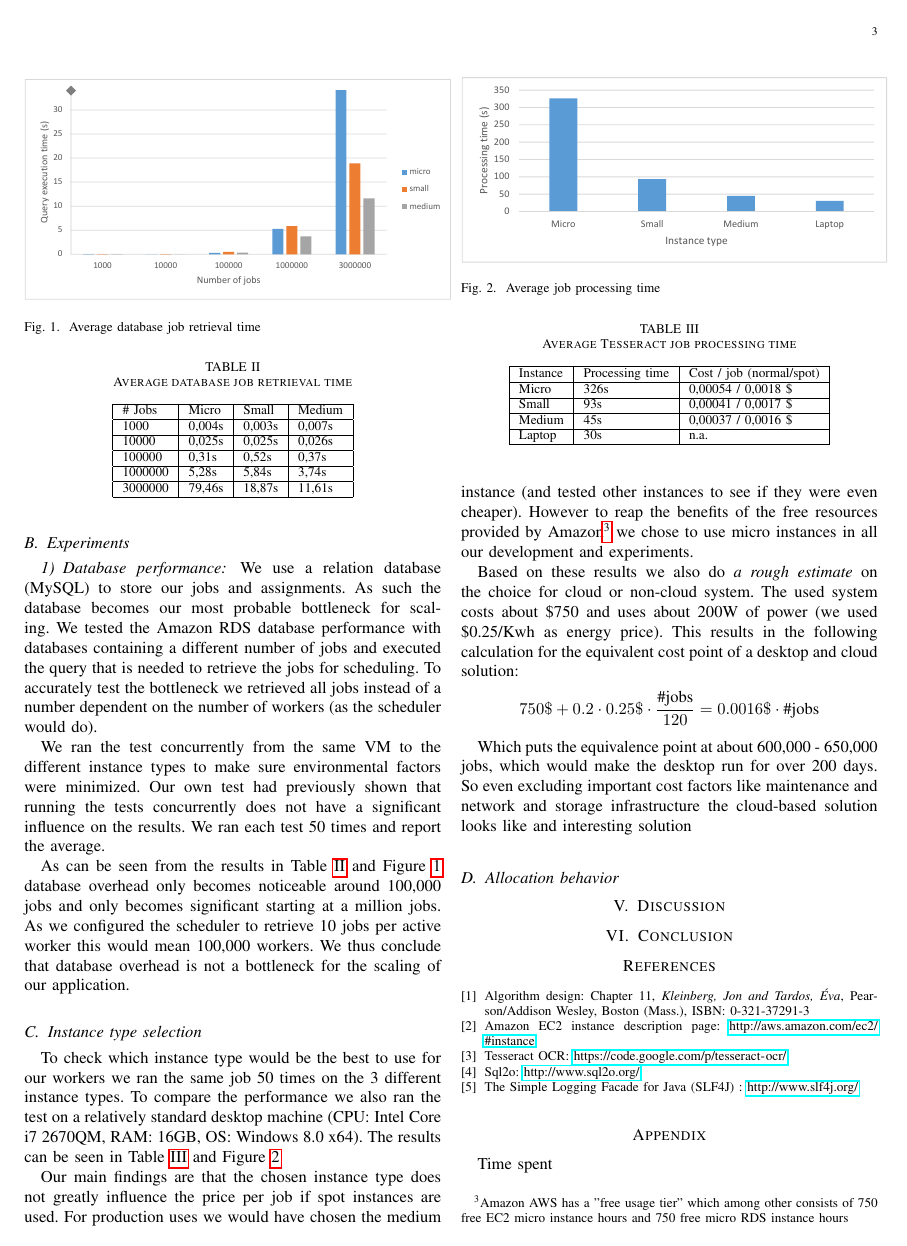
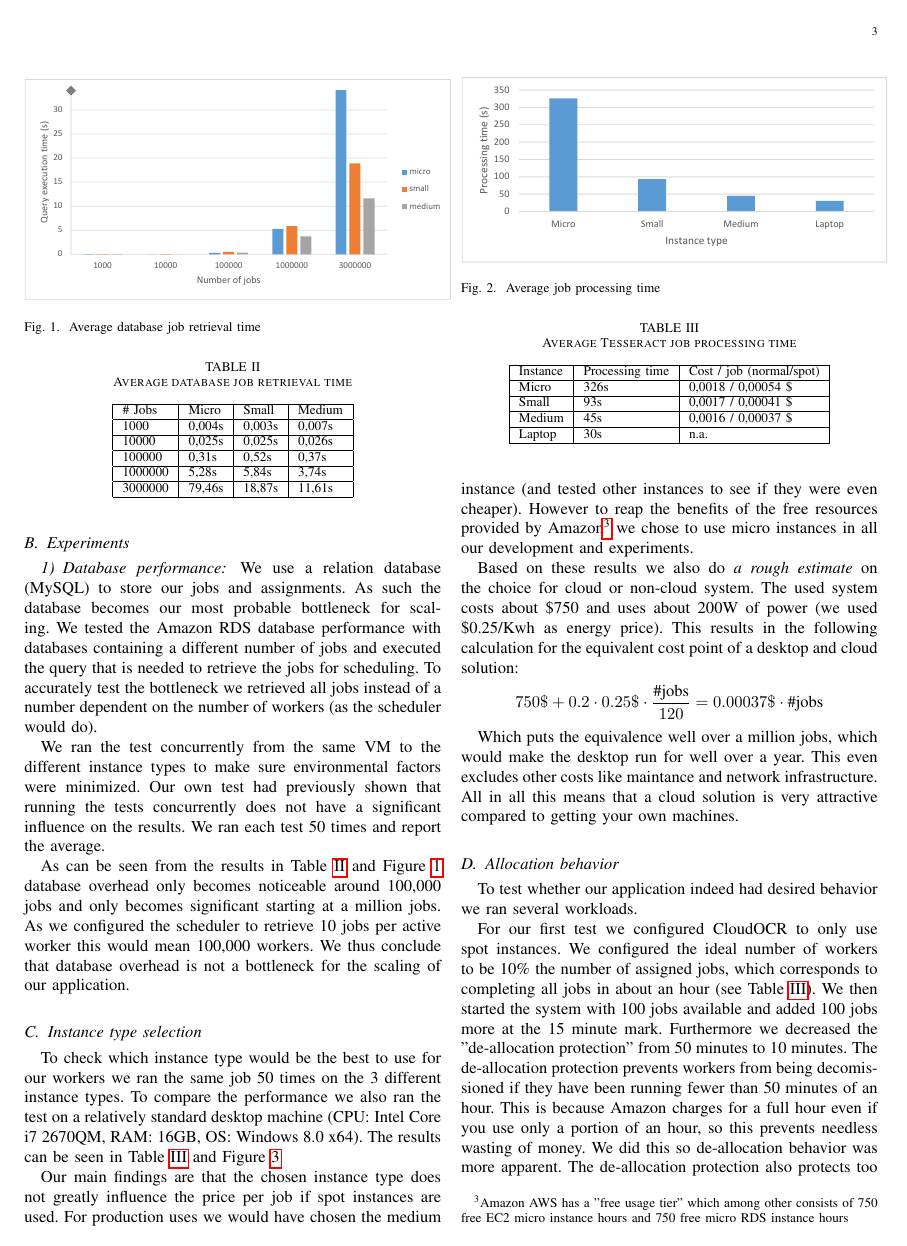
Before and after one commit to TiagoMota/cloud-computing-project, a LaTeX paper (doc/report/IN4392 Group 5 Large Lab Report.tex): page 3 of 6. Compiled offline with pdfLaTeX.

Commit message:
Started with third experiment, corrected table

```diff
--- a/doc/report/IN4392 Group 5 Large Lab Report.tex
+++ b/doc/report/IN4392 Group 5 Large Lab Report.tex
@@ -226,10 +226,10 @@ Our main findings are that the chosen instance type does not greatly influence t
 
 Based on these results we also do \emph{a rough estimate} on the choice for cloud or non-cloud system. The used system costs about \$750 and uses about 200W of power (we used \$0.25/Kwh as energy price). This results in the following calculation for the equivalent cost point of a desktop and cloud solution:
 $$
-750\$ + 0.2 \cdot 0.25\$ \cdot \frac{\text{\#jobs}}{120} = 0.0016\$ \cdot \text{\#jobs}
+750\$ + 0.2 \cdot 0.25\$ \cdot \frac{\text{\#jobs}}{120} = 0.00037\$ \cdot \text{\#jobs}
 $$
 
-Which puts the equivalence point at about 600,000 - 650,000 jobs, which would make the desktop run for over 200 days. So even excluding important cost factors like maintenance and network and storage infrastructure the cloud-based solution looks like and interesting solution
+Which puts the equivalence well over a million jobs, which would make the desktop run for well over a year. This even excludes other costs like maintance and network infrastructure. All in all this means that a cloud solution is very attractive compared to getting your own machines.
 
 \begin{figure}
 \centering
@@ -245,11 +245,18 @@ Which puts the equivalence point at about 600,000 - 650,000 jobs, which would ma
 \begin{tabular}{| l | l | l |}
 \hline
 Instance & Processing time & Cost / job (normal/spot) \\ \hline
-Micro & 326s & 0,00054 / 0,0018 \$ \\ \hline
-Small & 93s & 0,00041 / 0,0017 \$ \\ \hline
-Medium & 45s & 0,00037 / 0,0016 \$ \\ \hline
+Micro & 326s & 0,0018 / 0,00054 \$ \\ \hline
+Small & 93s & 0,0017 / 0,00041 \$ \\ \hline
+Medium & 45s & 0,0016 / 0,00037 \$ \\ \hline
 Laptop & 30s & n.a. \\ \hline
 \end{tabular}
 \end{table}
 
 \subsection{Allocation behavior}
+
+To test whether our application indeed had desired behavior we ran several workloads.
+
+For our first test we configured CloudOCR to only use spot instances. We configured the ideal number of workers to be 10\% the number of assigned jobs, which corresponds to completing all jobs in about an hour (see Table \ref{tesperfresults}). We then started the system with 100 jobs available and added 100 jobs more at the 15 minute mark.
+Furthermore we decreased the "de-allocation protection" from 50 minutes to 10 minutes. The de-allocation protection prevents workers from being decomissioned if they have been running fewer than 50 minutes of an hour. This is because Amazon charges for a full hour even if you use only a portion of an hour, so this prevents needless wasting of money. We did this so de-allocation behavior was more apparent. The de-allocation protection also protects too much workers from being killed too fast, which would cause a slowdown when nearly all jobs were completed.
+
+As can be seen clearly from the results our application closely follows the configured allocation. We can also see a lag
```
Also changed, not shown: doc/report/images/results-allocation-2.pdf (added), doc/report/IN4392 Group 5 Large Lab Report.tex (8 more changed lines).
